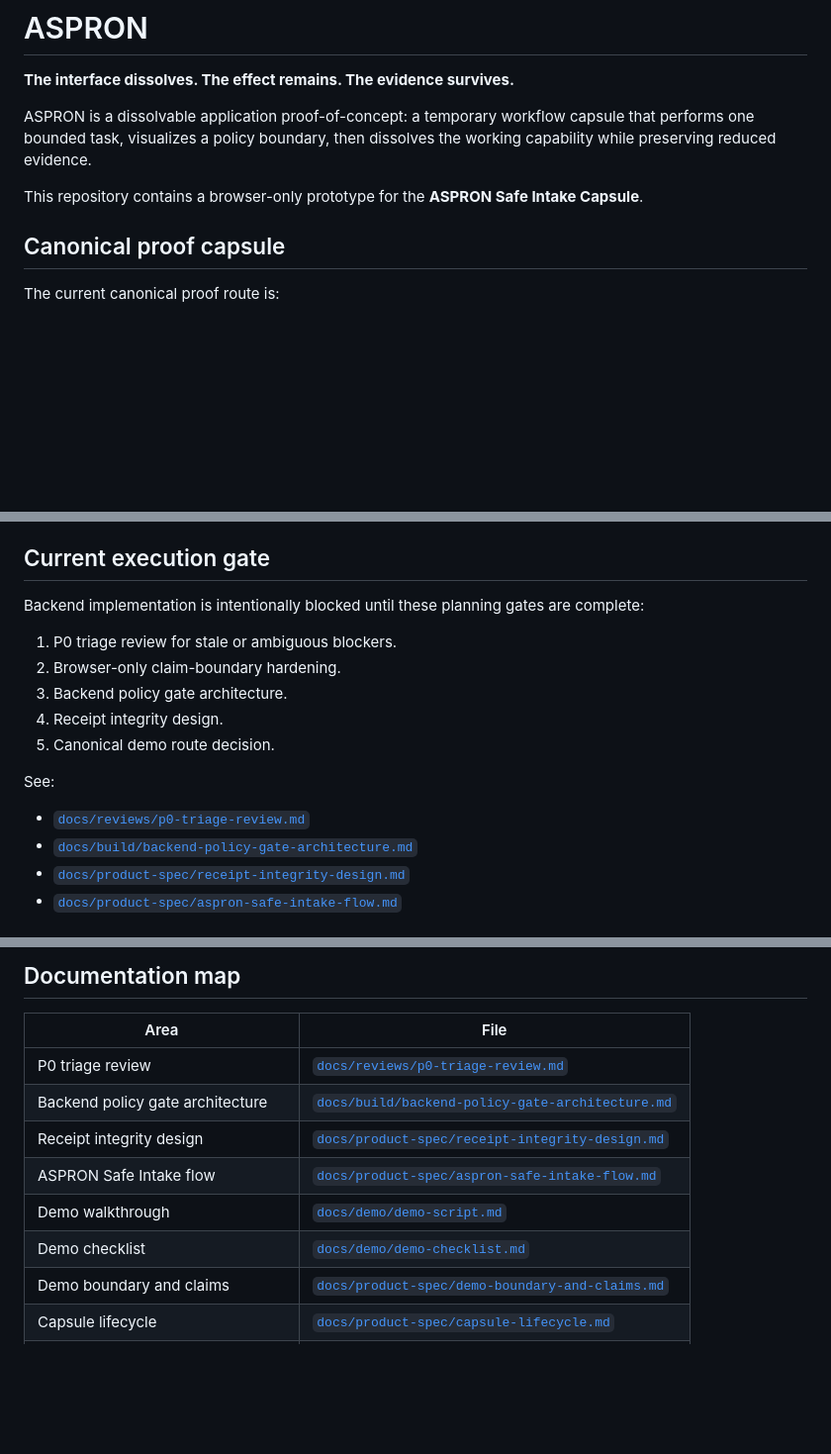
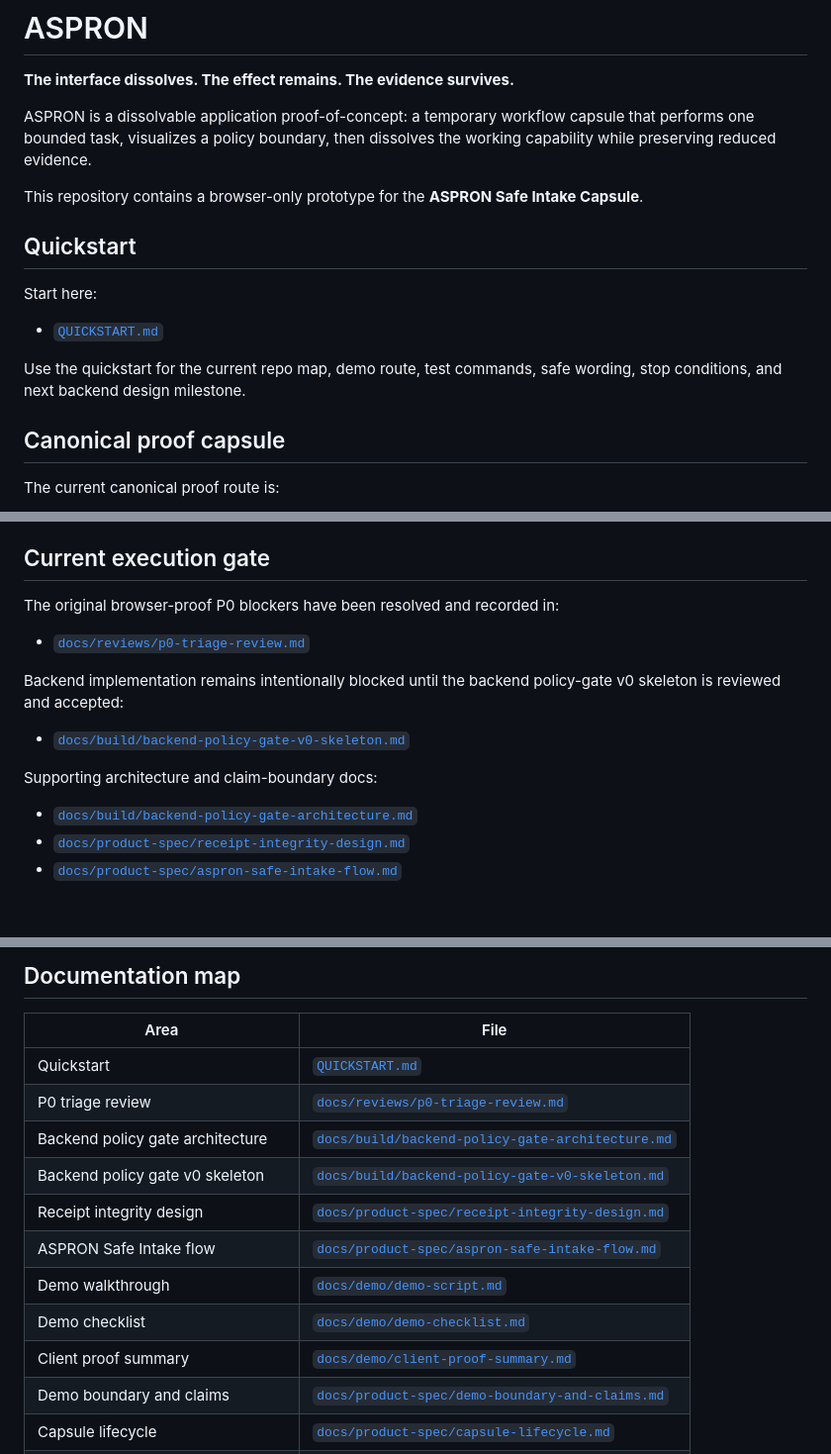
Before and after one commit to 9TEVE-O/ASPRON-, a Markdown page: README.md, 3 parts joined by grey strips. Shown at 99% size. Drawn GitHub-style; blank space fills up the shorter version.

Commit message:
docs: link quickstart and proof package docs

```diff
--- a/README.md
+++ b/README.md
@@ -5,6 +5,14 @@
 ASPRON is a dissolvable application proof-of-concept: a temporary workflow capsule that performs one bounded task, visualizes a policy boundary, then dissolves the working capability while preserving reduced evidence.
 
 This repository contains a browser-only prototype for the **ASPRON Safe Intake Capsule**.
+
+## Quickstart
+
+Start here:
+
+- [`QUICKSTART.md`](QUICKSTART.md)
+
+Use the quickstart for the current repo map, demo route, test commands, safe wording, stop conditions, and next backend design milestone.
 
 ## Canonical proof capsule
 
@@ -20,17 +28,16 @@ The root demo is useful background, but Capsule 001 is the current proof capsule
 
 ## Current execution gate
 
-Backend implementation is intentionally blocked until these planning gates are complete:
-
-1. P0 triage review for stale or ambiguous blockers.
-2. Browser-only claim-boundary hardening.
-3. Backend policy gate architecture.
-4. Receipt integrity design.
-5. Canonical demo route decision.
-
-See:
+The original browser-proof P0 blockers have been resolved and recorded in:
 
 - [`docs/reviews/p0-triage-review.md`](docs/reviews/p0-triage-review.md)
+
+Backend implementation remains intentionally blocked until the backend policy-gate v0 skeleton is reviewed and accepted:
+
+- [`docs/build/backend-policy-gate-v0-skeleton.md`](docs/build/backend-policy-gate-v0-skeleton.md)
+
+Supporting architecture and claim-boundary docs:
+
 - [`docs/build/backend-policy-gate-architecture.md`](docs/build/backend-policy-gate-architecture.md)
 - [`docs/product-spec/receipt-integrity-design.md`](docs/product-spec/receipt-integrity-design.md)
 - [`docs/product-spec/aspron-safe-intake-flow.md`](docs/product-spec/aspron-safe-intake-flow.md)
@@ -98,12 +105,15 @@ GitHub Actions also runs these commands through `.github/workflows/test.yml` on
 
 | Area | File |
 |---|---|
+| Quickstart | [`QUICKSTART.md`](QUICKSTART.md) |
 | P0 triage review | [`docs/reviews/p0-triage-review.md`](docs/reviews/p0-triage-review.md) |
 | Backend policy gate architecture | [`docs/build/backend-policy-gate-architecture.md`](docs/build/backend-policy-gate-architecture.md) |
+| Backend policy gate v0 skeleton | [`docs/build/backend-policy-gate-v0-skeleton.md`](docs/build/backend-policy-gate-v0-skeleton.md) |
 | Receipt integrity design | [`docs/product-spec/receipt-integrity-design.md`](docs/product-spec/receipt-integrity-design.md) |
 | ASPRON Safe Intake flow | [`docs/product-spec/aspron-safe-intake-flow.md`](docs/product-spec/aspron-safe-intake-flow.md) |
 | Demo walkthrough | [`docs/demo/demo-script.md`](docs/demo/demo-script.md) |
 | Demo checklist | [`docs/demo/demo-checklist.md`](docs/demo/demo-checklist.md) |
+| Client proof summary | [`docs/demo/client-proof-summary.md`](docs/demo/client-proof-summary.md) |
 | Demo boundary and claims | [`docs/product-spec/demo-boundary-and-claims.md`](docs/product-spec/demo-boundary-and-claims.md) |
 | Capsule lifecycle | [`docs/product-spec/capsule-lifecycle.md`](docs/product-spec/capsule-lifecycle.md) |
 | Evidence receipt schema | [`docs/product-spec/evidence-receipt-schema.md`](docs/product-spec/evidence-receipt-schema.md) |
```
